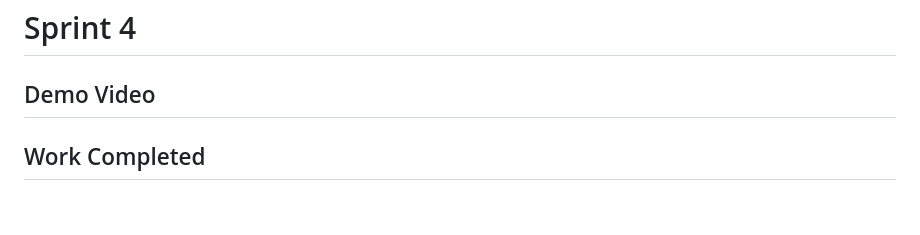
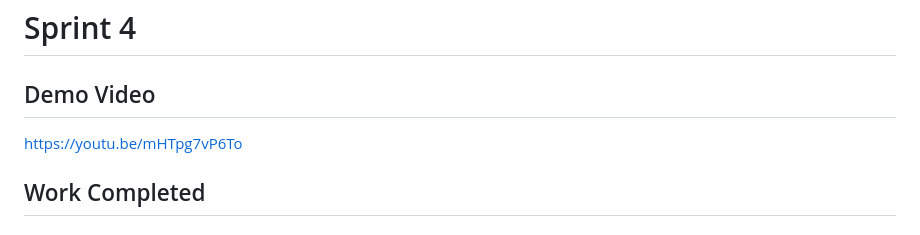
Before and after one commit to rb-uf/swe-project, a Markdown page: Sprint4.md, the part around the change. GitHub-like rendering.

Commit message:
Added demo video link

```diff
--- a/Sprint4.md
+++ b/Sprint4.md
@@ -1,6 +1,7 @@
 # Sprint 4
 
 ## Demo Video
+https://youtu.be/mHTpg7vP6To
 
 ## Work Completed
 ### Frontend
```
